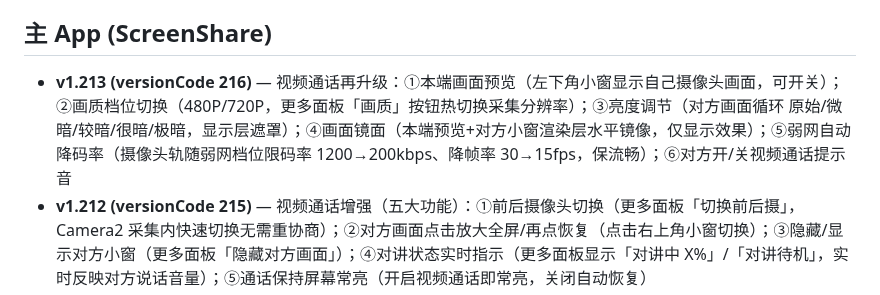
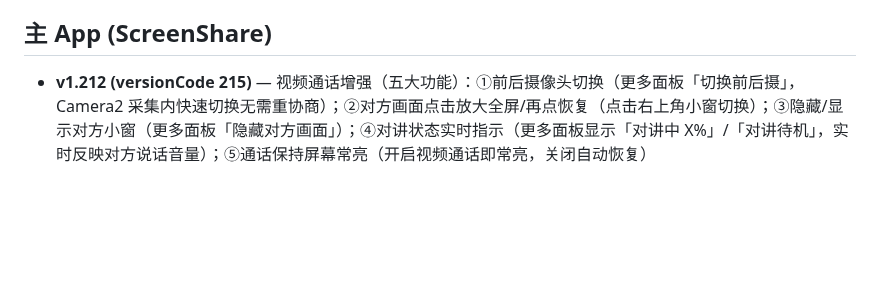
Before and after one commit to lqx3617-dot/ScreenShare, a Markdown page: CHANGELOG.md, the part around the change. GitHub-like rendering; blank space fills up the shorter version.

```diff
--- a/CHANGELOG.md
+++ b/CHANGELOG.md
@@ -17,7 +17,6 @@
 
 ## 主 App (ScreenShare)
 
-- **v1.213 (versionCode 216)** — 视频通话再升级：①本端画面预览（左下角小窗显示自己摄像头画面，可开关）；②画质档位切换（480P/720P，更多面板「画质」按钮热切换采集分辨率）；③亮度调节（对方画面循环 原始/微暗/较暗/很暗/极暗，显示层遮罩）；④画面镜面（本端预览+对方小窗渲染层水平镜像，仅显示效果）；⑤弱网自动降码率（摄像头轨随弱网档位限码率 1200→200kbps、降帧率 30→15fps，保流畅）；⑥对方开/关视频通话提示音
 - **v1.212 (versionCode 215)** — 视频通话增强（五大功能）：①前后摄像头切换（更多面板「切换前后摄」，Camera2 采集内快速切换无需重协商）；②对方画面点击放大全屏/再点恢复（点击右上角小窗切换）；③隐藏/显示对方小窗（更多面板「隐藏对方画面」）；④对讲状态实时指示（更多面板显示「对讲中 X%」/「对讲待机」，实时反映对方说话音量）；⑤通话保持屏幕常亮（开启视频通话即常亮，关闭自动恢复）
 - **v1.211 (versionCode 214)** — App 更名「共享屏界」：连接页品牌名改为「共享屏界」并在下方新增介绍小字「随时随地，一键共享你的屏幕」；分享链接文案同步改为新品牌名
 - **v1.210 (versionCode 213)** — 毛玻璃卡片立体化：所有卡片/对话框加柔和投影与顶部高光，浅灰描边（白底上边界清晰不再融成一片）；连接页卡片加 elevation；品牌头部条加半透明毛玻璃底与分隔线
```
